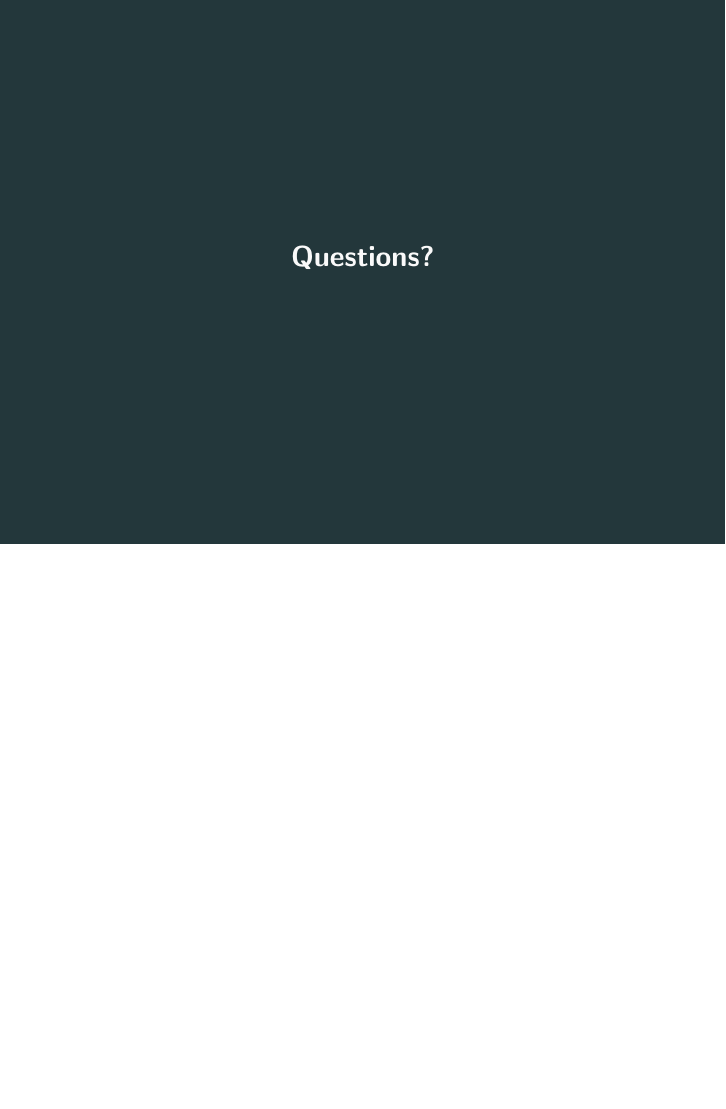
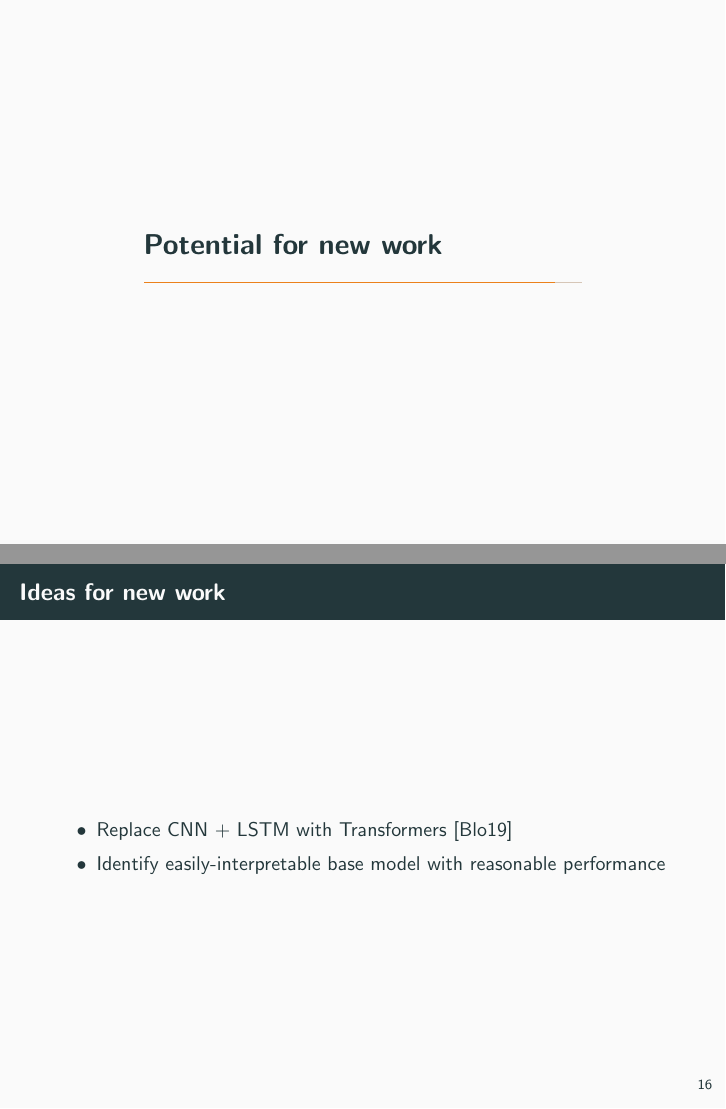
Before and after one commit to r-dube/fakejobs, LaTeX slides (presentations/shellcmd/cmd.tex): page 20 of 26 before the commit and pages 20 and 21 of 28 after it, the two joined at a grey line, the shorter picture padded with empty space. Compiled offline with pdfLaTeX.

Commit message:
slides for new work

```diff
--- a/presentations/shellcmd/cmd.tex
+++ b/presentations/shellcmd/cmd.tex
@@ -206,6 +206,15 @@
 	\end{itemize}
 \end{frame}
 
+\section{Potential for new work}
+
+\begin{frame}[fragile]{Ideas for new work}
+	\begin{itemize}
+		\item Replace CNN + LSTM with Transformers \cite{transformers2019}
+		\item Identify easily-interpretable base model with reasonable performance
+	\end{itemize}
+\end{frame}
+
 \begin{frame}[standout]
   Questions?
 \end{frame}
```
Also changed, not shown: presentations/shellcmd/cmd.bib (+8 -0 lines), presentations/shellcmd/cmd.tex (4 more changed lines).
